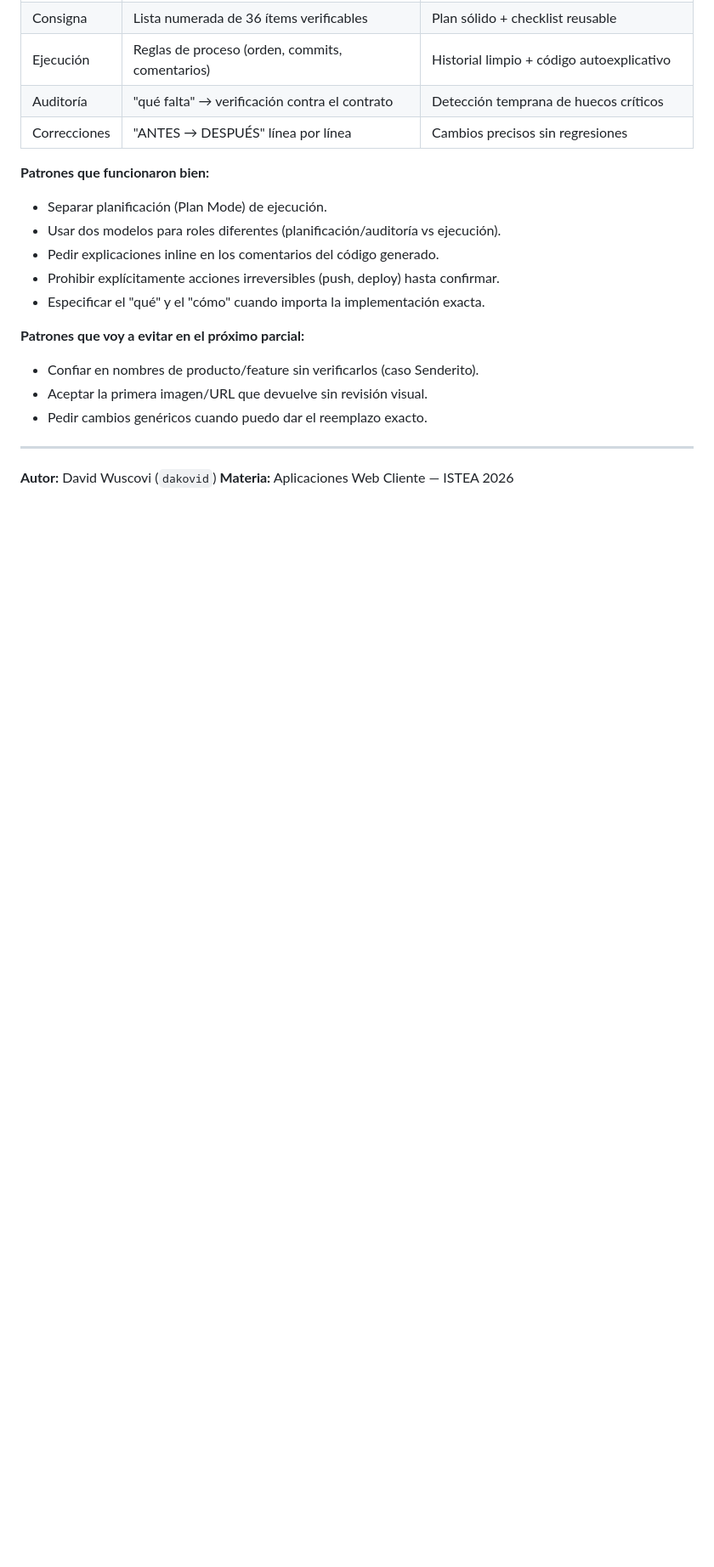
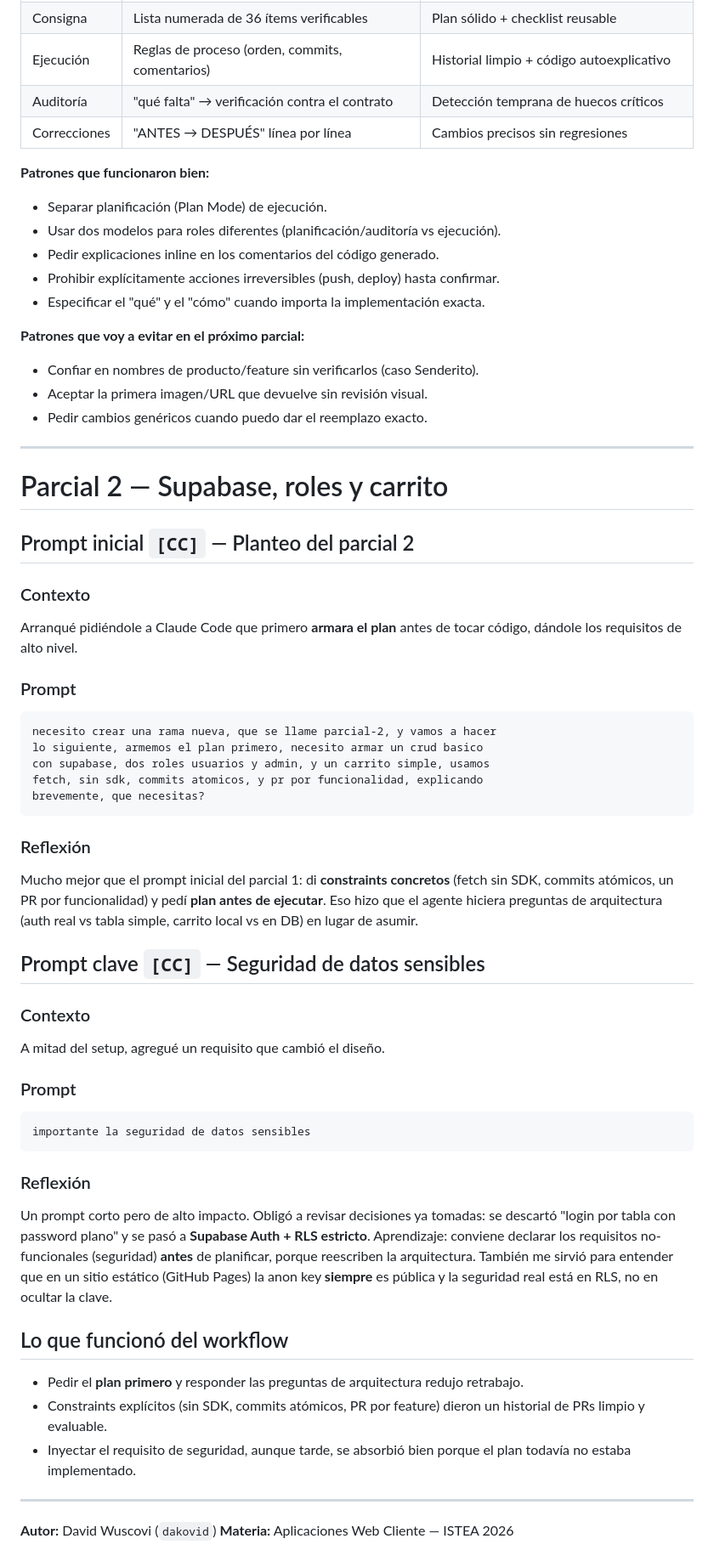
Before and after one commit to tecistea/termoshop, a Markdown page: docs/prompts-usados.md, the part around the change. Shown at 85% size. Drawn GitHub-style; blank space fills up the shorter version.

Commit message:
docs: prompts del parcial 2 (plan inicial y seguridad)

````diff
--- a/docs/prompts-usados.md
+++ b/docs/prompts-usados.md
@@ -357,5 +357,45 @@ Mirando todo el log en retrospectiva, mi proceso evolucionó así:
 
 ---
 
+# Parcial 2 — Supabase, roles y carrito
+
+## Prompt inicial `[CC]` — Planteo del parcial 2
+
+### Contexto
+Arranqué pidiéndole a Claude Code que primero **armara el plan** antes de tocar código, dándole los requisitos de alto nivel.
+
+### Prompt
+```
+necesito crear una rama nueva, que se llame parcial-2, y vamos a hacer
+lo siguiente, armemos el plan primero, necesito armar un crud basico
+con supabase, dos roles usuarios y admin, y un carrito simple, usamos
+fetch, sin sdk, commits atomicos, y pr por funcionalidad, explicando
+brevemente, que necesitas?
+```
+
+### Reflexión
+Mucho mejor que el prompt inicial del parcial 1: di **constraints concretos** (fetch sin SDK, commits atómicos, un PR por funcionalidad) y pedí **plan antes de ejecutar**. Eso hizo que el agente hiciera preguntas de arquitectura (auth real vs tabla simple, carrito local vs en DB) en lugar de asumir.
+
+## Prompt clave `[CC]` — Seguridad de datos sensibles
+
+### Contexto
+A mitad del setup, agregué un requisito que cambió el diseño.
+
+### Prompt
+```
+importante la seguridad de datos sensibles
+```
+
+### Reflexión
+Un prompt corto pero de alto impacto. Obligó a revisar decisiones ya tomadas: se descartó "login por tabla con password plano" y se pasó a **Supabase Auth + RLS estricto**. Aprendizaje: conviene declarar los requisitos no-funcionales (seguridad) **antes** de planificar, porque reescriben la arquitectura. También me sirvió para entender que en un sitio estático (GitHub Pages) la anon key **siempre** es pública y la seguridad real está en RLS, no en ocultar la clave.
+
+## Lo que funcionó del workflow
+
+- Pedir el **plan primero** y responder las preguntas de arquitectura redujo retrabajo.
+- Constraints explícitos (sin SDK, commits atómicos, PR por feature) dieron un historial de PRs limpio y evaluable.
+- Inyectar el requisito de seguridad, aunque tarde, se absorbió bien porque el plan todavía no estaba implementado.
+
+---
+
 **Autor:** David Wuscovi (`dakovid`)
 **Materia:** Aplicaciones Web Cliente — ISTEA 2026
````
